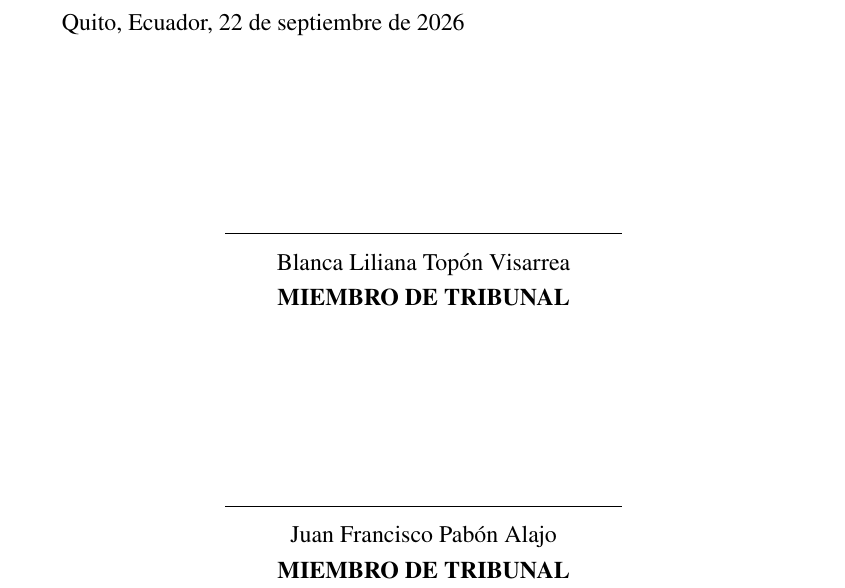
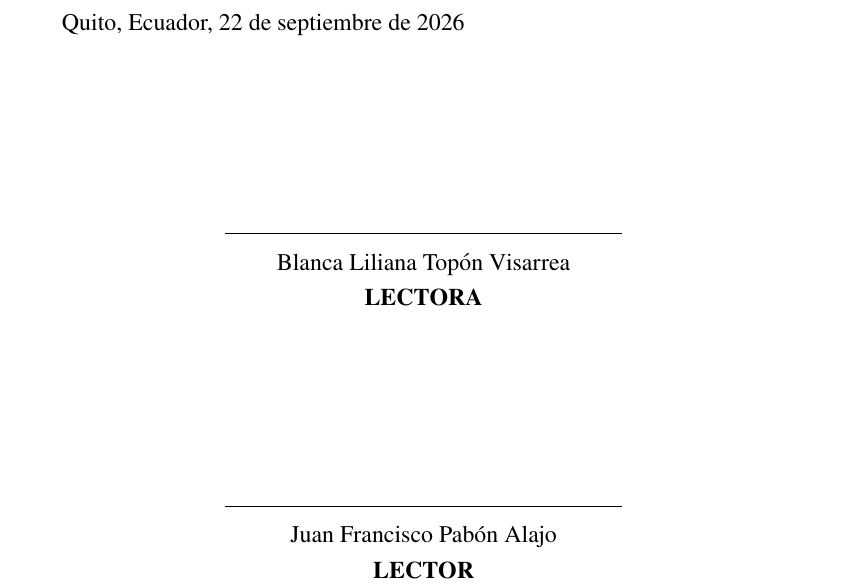
Before and after one commit to EmilioEJ/TFG_EmilioESPINOZA, a LaTeX document (main.tex, which reads Preliminares/04_AprobaciónLectores.tex): part of page 5 of 93, cut so that both start at the same text. Compiled offline with pdfLaTeX.

Commit message:
Actualizar formato de Aprobación de Lectores a LECTOR/LECTORA

```diff
--- a/Preliminares/04_AprobaciónLectores.tex
+++ b/Preliminares/04_AprobaciónLectores.tex
@@ -6,16 +6,4 @@ El Trabajo de Titulación ha sido revisado, aprobado y autorizada su impresión
 \UTICiudadPais, 22 de septiembre de 2026
 \vspace{2.5cm}
 
-\begin{center}
-\rule{7cm}{0.4pt}\\
-Blanca Liliana Topón Visarrea\\
-\textbf{MIEMBRO DE TRIBUNAL}
-\end{center}
-
-\vspace{2cm}
-
-\begin{center}
-\rule{7cm}{0.4pt}\\
-Juan Francisco Pabón Alajo\\
-\textbf{MIEMBRO DE TRIBUNAL}
-\end{center}
+\UTILectoresFirmaBloque
```
Also changed, not shown: main.tex (+1 -0 lines), 1 other file.
